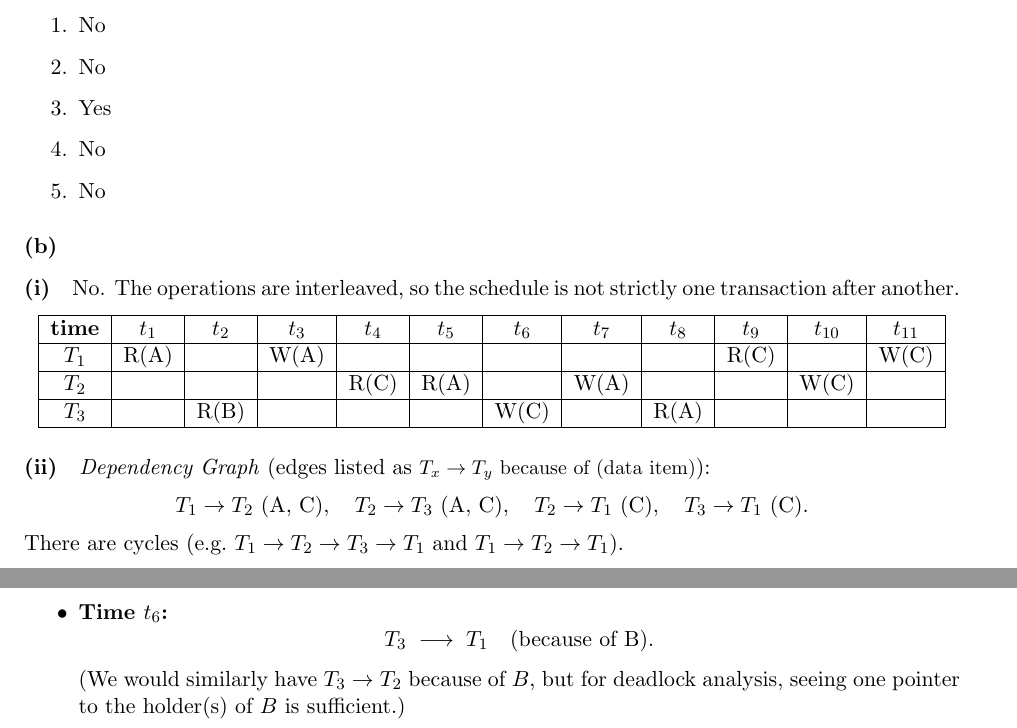
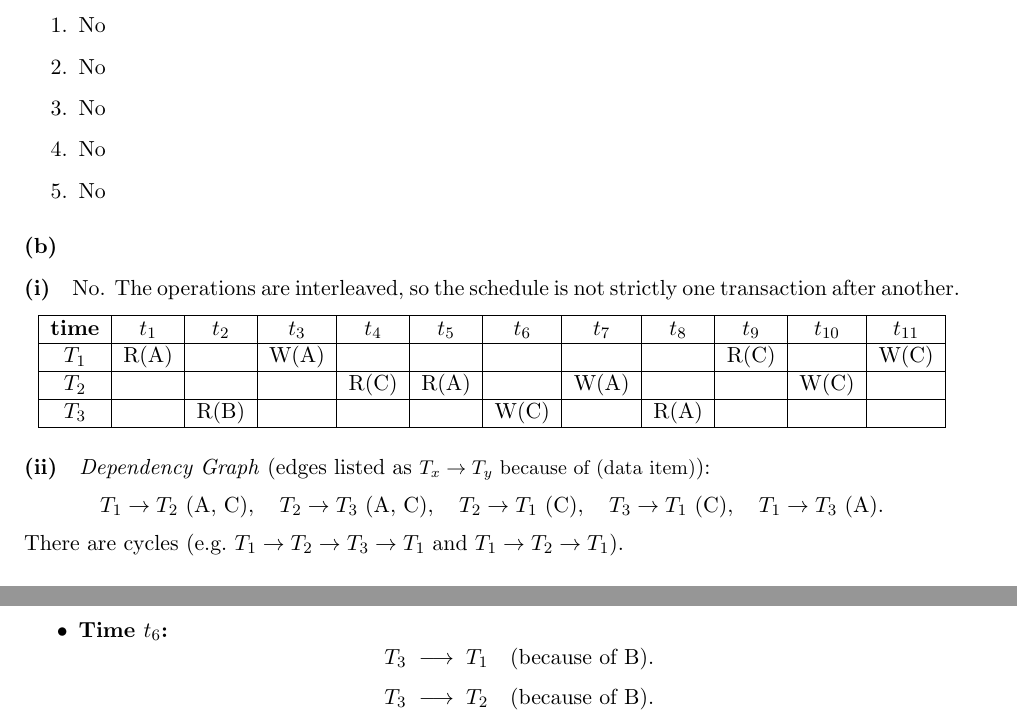
Before and after one commit to skanjalkar/CS6423-DBSI, a LaTeX problem sheet (ExerciseSheets/CS6423-Exercise-Sheet-2.tex): two parts of pages 1 and 3 of 6, joined at a grey line, cut so that both start at the same text. Compiled offline with pdfLaTeX.

Commit message:
ex sheet 2 updated

```diff
--- a/ExerciseSheets/CS6423-Exercise-Sheet-2.tex
+++ b/ExerciseSheets/CS6423-Exercise-Sheet-2.tex
@@ -17,7 +17,7 @@
 \begin{enumerate}
   \item No
   \item No
-  \item Yes
+  \item No
   \item No
   \item No
 \end{enumerate}
@@ -46,7 +46,8 @@ $T_3$ &      & R(B) &      &       &      & W(C) &      & R(A) &      &      &
 T_1 \to T_2 \text{ (A, C)}, \quad
 T_2 \to T_3 \text{ (A, C)}, \quad
 T_2 \to T_1 \text{ (C)}, \quad
-T_3 \to T_1 \text{ (C)}.
+T_3 \to T_1 \text{ (C)}, \quad
+T_1 \to T_3 \text{ (A)}.
 \]
 There are cycles (e.g.\ $T_1 \to T_2 \to T_3 \to T_1$ and $T_1 \to T_2 \to T_1$).
 
@@ -198,8 +199,9 @@ From the lock‐request table, at the final three time steps we see the followin
     \[
       T_3 \;\longrightarrow\; T_1 \quad\text{(because of B).}
     \]
-    (We would similarly have \(T_3 \to T_2\) because of $B$, but for deadlock analysis,
-    seeing one pointer to the holder(s) of $B$ is sufficient.)
+    \[
+    T_3 \;\longrightarrow\; T_2 \quad\text{(because of B).}
+    \]
 
   \item \textbf{Time $t_7$:}
     \[
```
